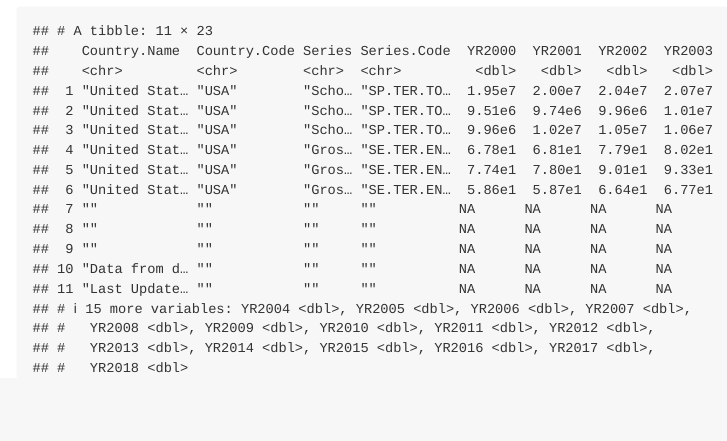
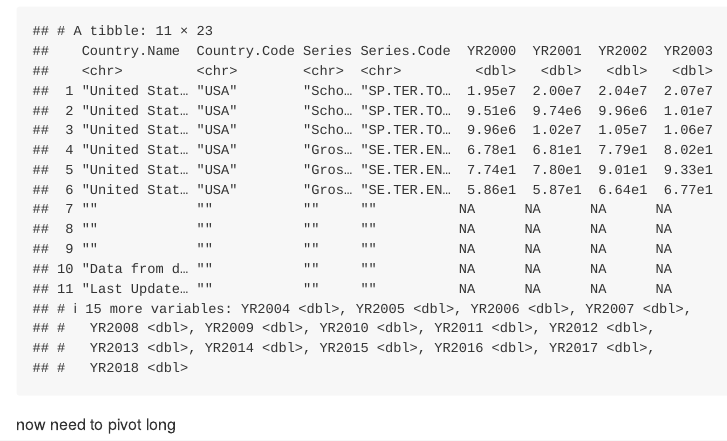
Before and after one commit to kenjinc/projected-impact-model, an R Markdown document (data/cleaning-script.Rmd): the page in a window 1100 px wide, from 9530 px down. Rendered offline with R 4.5, knitr and Pandoc, with nearby package versions; some code elsewhere in the file could not run offline; long lines of code are wrapped.

Commit message:
appended intended next steps

````diff
--- a/data/cleaning-script.Rmd
+++ b/data/cleaning-script.Rmd
@@ -215,3 +215,6 @@ us_enrollment_data <- read.csv("/Users/kenjinchang/github/projected-impact-model
   select(yr2000_s_pop,yr2000_s_pop_f,yr2000_s_pop_m,yr2001_s_pop,yr2001_s_pop_f,yr2001_s_pop_m,yr2002_s_pop,yr2002_s_pop_f,yr2002_s_pop_m,yr2003_s_pop,yr2003_s_pop_f,yr2003_s_pop_m,yr2004_s_pop,yr2004_s_pop_f,yr2004_s_pop_m,yr2005_s_pop,yr2005_s_pop_f,yr2005_s_pop_m,yr2006_s_pop,yr2006_s_pop_f,yr2006_s_pop_m,yr2007_s_pop,yr2007_s_pop_f,yr2007_s_pop_m,yr2008_s_pop,yr2008_s_pop_f,yr2008_s_pop_m,yr2009_s_pop,yr2009_s_pop_f,yr2009_s_pop_m,yr2010_s_pop,yr2010_s_pop_f,yr2010_s_pop_m,yr2011_s_pop,yr2011_s_pop_f,yr2011_s_pop_m,yr2012_s_pop,yr2012_s_pop_f,yr2012_s_pop_m,yr2013_s_pop,yr2013_s_pop_f,yr2013_s_pop_m,yr2014_s_pop,yr2014_s_pop_f,yr2014_s_pop_m,yr2015_s_pop,yr2015_s_pop_f,yr2015_s_pop_m,yr2016_s_pop,yr2016_s_pop_f,yr2016_s_pop_m,yr2017_s_pop,yr2017_s_pop_f,yr2017_s_pop_m,yr2018_s_pop,yr2018_s_pop_f,yr2018_s_pop_m)
 us_enrollment_data
 ```
+
+
+now need to pivot long
````
